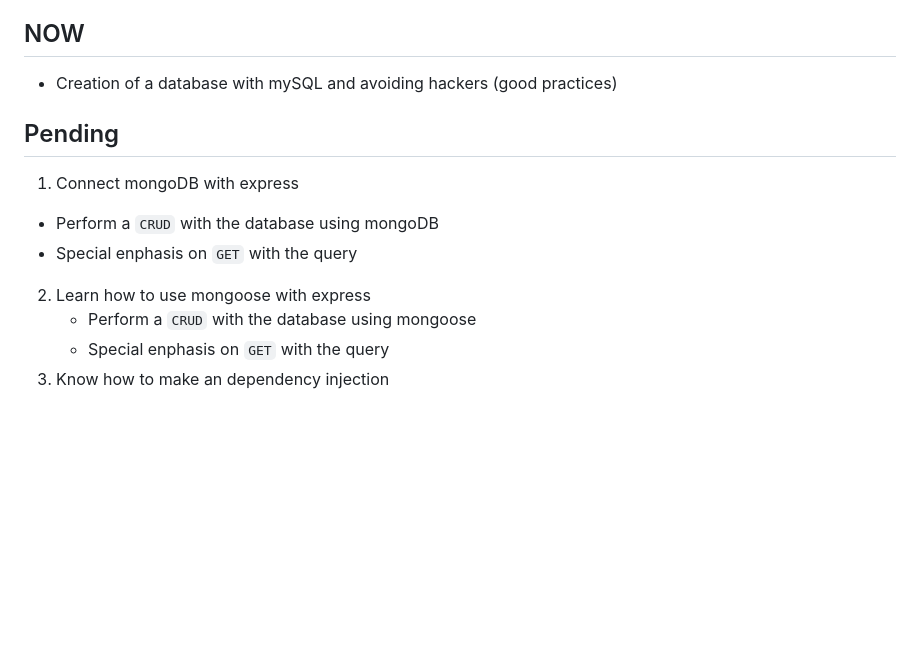
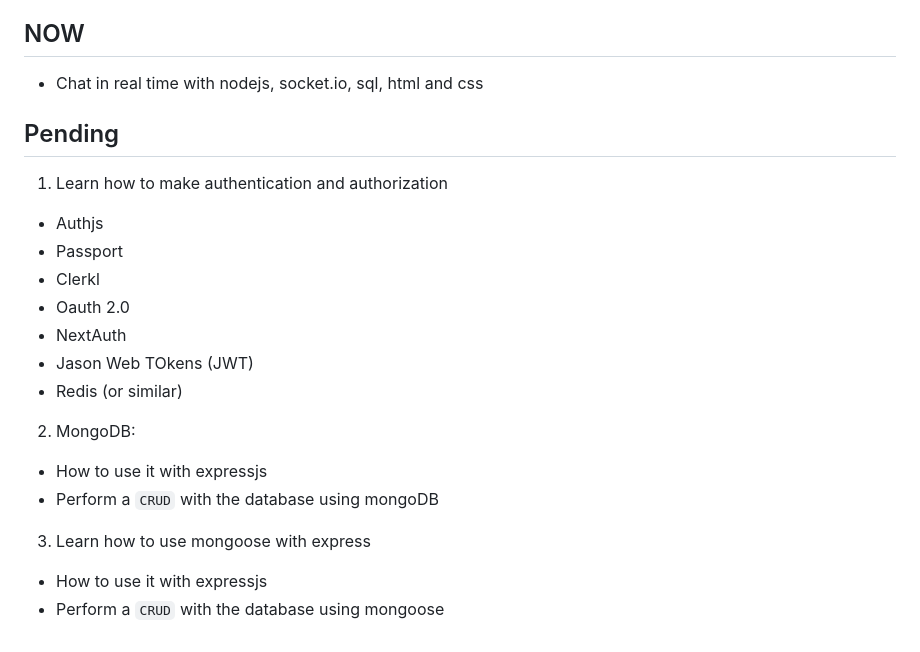
Before and after one commit to JuanPastenCastillo/node, a Markdown page: readme.md, the part around the change printed below. Rendered like a GitHub page; blank space fills up the shorter version.

```diff
--- a/readme.md
+++ b/readme.md
@@ -691,11 +737,18 @@
 ## NOW
-- Creation of a database with mySQL and avoiding hackers (good practices)
+- Chat in real time with nodejs, socket.io, sql, html and css
 
 ## Pending
-1. Connect mongoDB with express
+1. Learn how to make authentication and authorization
+  - Authjs
+  - Passport
+  - Clerkl
+  - Oauth 2.0
+  - NextAuth
+  - Jason Web TOkens (JWT)
+  - Redis (or similar)
+2. MongoDB:
+  - How to use it with expressjs
   - Perform a `CRUD` with the database using mongoDB
-  - Special enphasis on `GET` with the query
-2. Learn how to use mongoose with express
-   - Perform a `CRUD` with the database using mongoose
-   - Special enphasis on `GET` with the query
-3. Know how to make an dependency injection
+3. Learn how to use mongoose with express
+  - How to use it with expressjs
+  - Perform a `CRUD` with the database using mongoose
```
Also changed, not shown: other parts of readme.md (+49 -3 lines).
